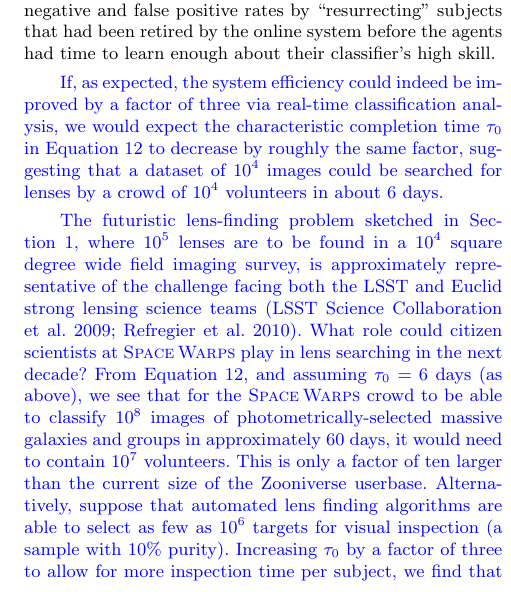
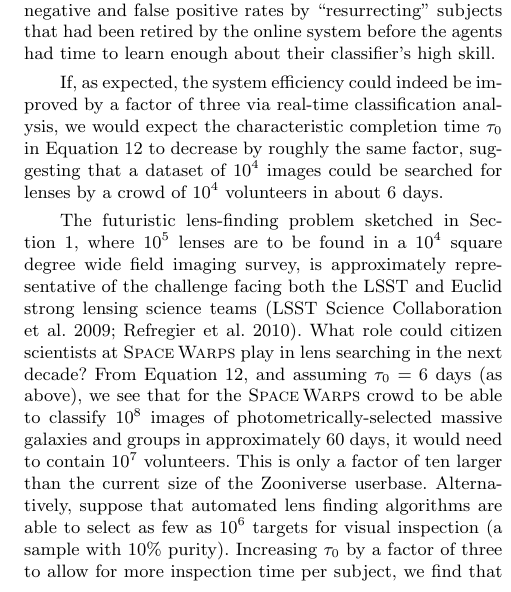
Before and after one commit to drphilmarshall/SpaceWarps, a LaTeX paper (doc/sw-system.tex): part of one column of page 18 of 21, cut so that both start at the same text. Compiled offline with pdfLaTeX; a LaTeX package or settings file that is missing is left out.

Commit message:
removed blue text... #100

```diff
--- a/doc/sw-system.tex
+++ b/doc/sw-system.tex
@@ -1788,13 +1788,13 @@ potentially reduce the false negative and false positive rates by
 ``resurrecting'' subjects that had been retired by the online system before the
 agents had time to learn enough about their classifier's high skill.
 
-\new{If, as expected, the system efficiency could indeed be improved by a factor of
+If, as expected, the system efficiency could indeed be improved by a factor of
 three via real-time classification analysis, we would expect the characteristic
 completion time $\tau_0$  in \Eref{eq:speed} to decrease by roughly the same
 factor, suggesting that a dataset of $10^4$~images could be searched for lenses
-by a crowd of $10^4$ volunteers in about 6 days.}
-
-\new{The futuristic lens-finding problem sketched in \Sref{sec:intro}, where $10^5$
+by a crowd of $10^4$ volunteers in about 6 days.
+
+The futuristic lens-finding problem sketched in \Sref{sec:intro}, where $10^5$
 lenses are to be found in a $10^4$ square degree wide field imaging survey, is
 approximately representative of the challenge facing both the LSST and Euclid
 strong lensing science teams \citep{LSSTSciBook,EuclidSciBook}. What role could
```
Also changed, not shown: doc/sw-system.tex (6 more changed lines).
